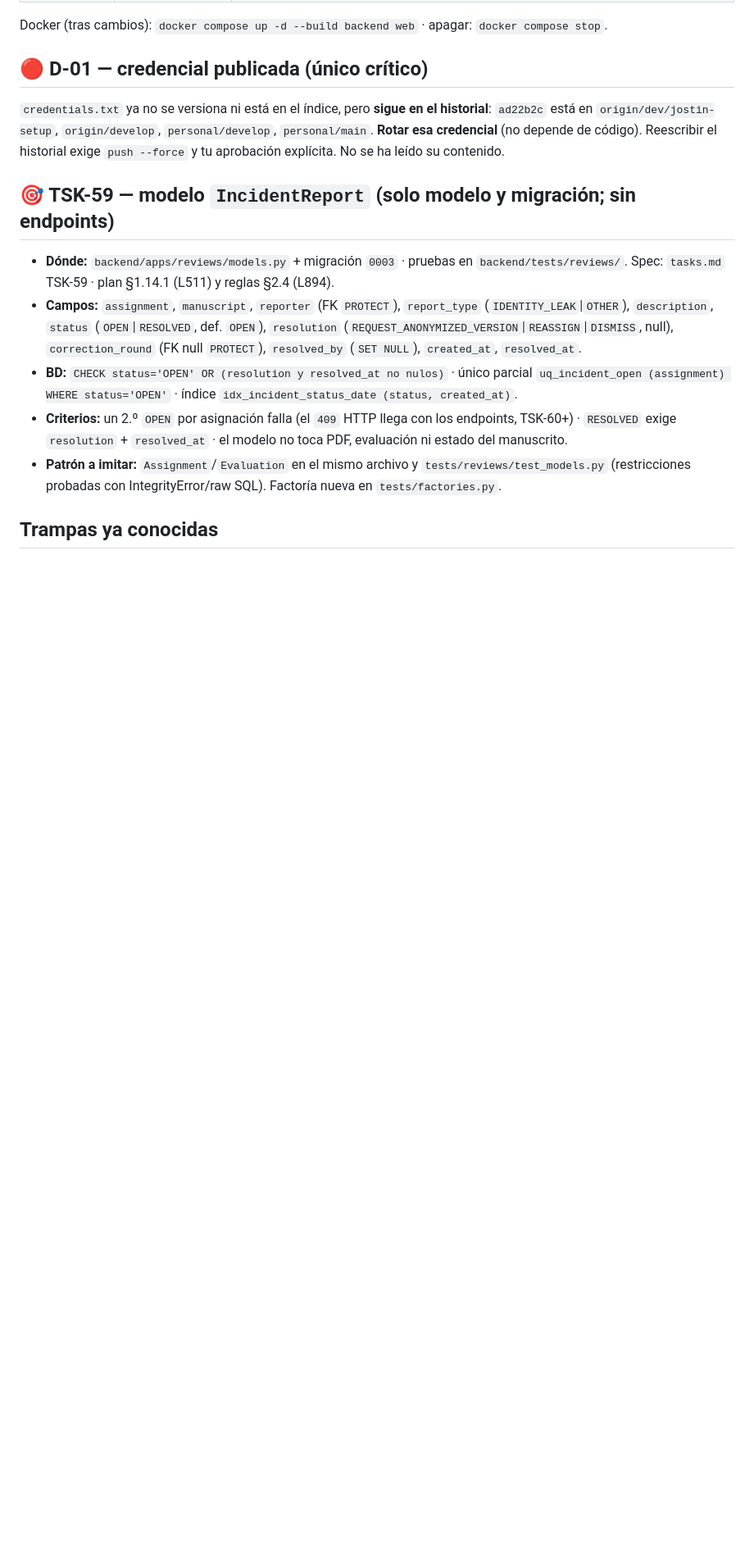
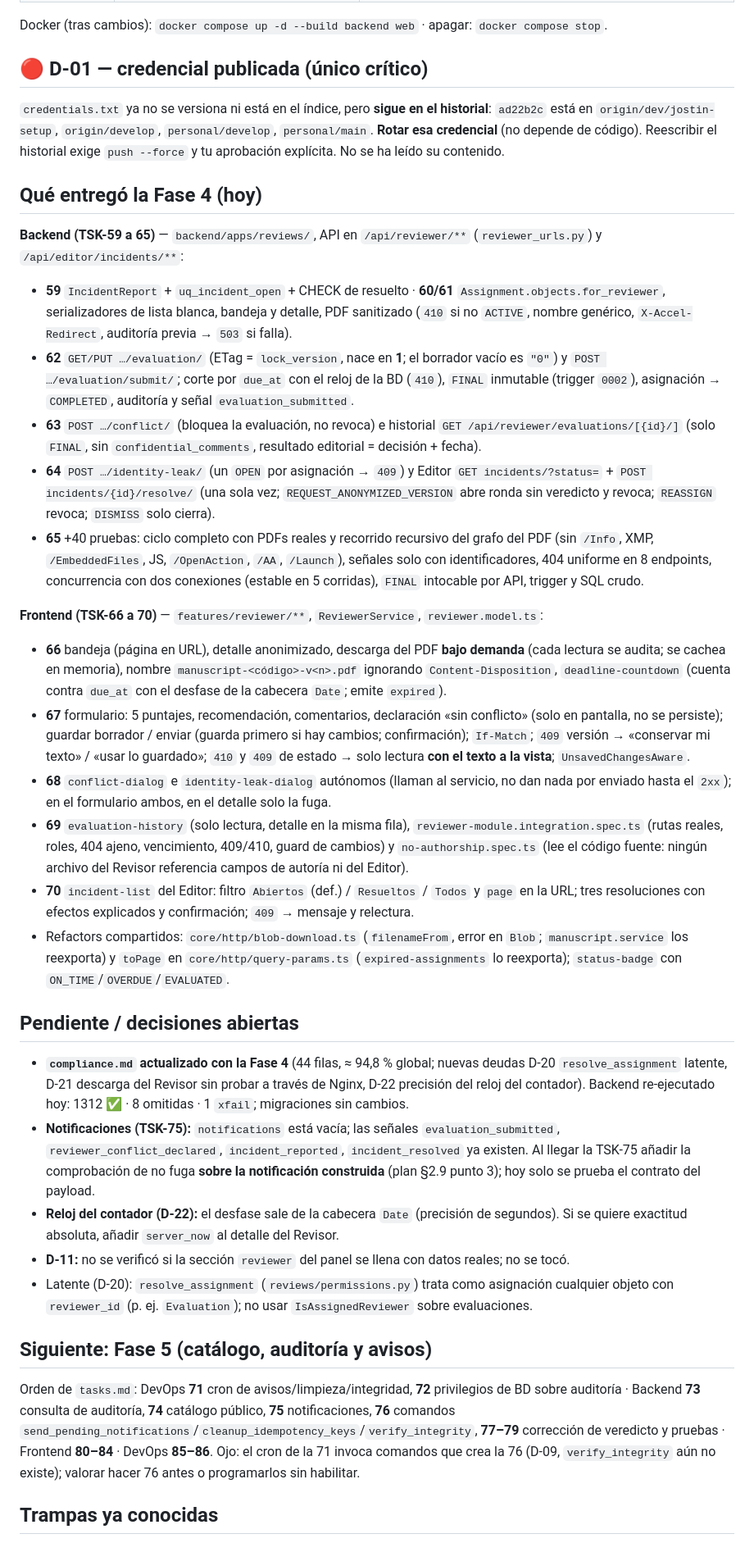
Before and after one commit to RichardC022/Gestion_Publicaciones_Cientificas, a Markdown page: .spec-kit/HANDOFF.md, the part around one of its changes. Shown at 82% size. GitHub-like rendering; blank space fills up the shorter version.

Commit message:
docs: actualizar HANDOFF.md con Fase 4 completa (TSK 59-70)

```diff
--- a/.spec-kit/HANDOFF.md
+++ b/.spec-kit/HANDOFF.md
@@ -23,11 +24,30 @@ Docker (tras cambios): `docker compose up -d --build backend web` · apagar: `do
 ## 🔴 D-01 — credencial publicada (único crítico)
 `credentials.txt` ya no se versiona ni está en el índice, pero **sigue en el historial**: `ad22b2c` está en `origin/dev/jostin-setup`, `origin/develop`, `personal/develop`, `personal/main`. **Rotar esa credencial** (no depende de código). Reescribir el historial exige `push --force` y tu aprobación explícita. No se ha leído su contenido.
 
-## 🎯 TSK-59 — modelo `IncidentReport` (solo modelo y migración; sin endpoints)
-- **Dónde:** `backend/apps/reviews/models.py` + migración `0003` · pruebas en `backend/tests/reviews/`. Spec: `tasks.md` TSK-59 · plan §1.14.1 (L511) y reglas §2.4 (L894).
-- **Campos:** `assignment`, `manuscript`, `reporter` (FK `PROTECT`), `report_type` (`IDENTITY_LEAK`|`OTHER`), `description`, `status` (`OPEN`|`RESOLVED`, def. `OPEN`), `resolution` (`REQUEST_ANONYMIZED_VERSION`|`REASSIGN`|`DISMISS`, null), `correction_round` (FK null `PROTECT`), `resolved_by` (`SET NULL`), `created_at`, `resolved_at`.
-- **BD:** `CHECK status='OPEN' OR (resolution y resolved_at no nulos)` · único parcial `uq_incident_open (assignment) WHERE status='OPEN'` · índice `idx_incident_status_date (status, created_at)`.
-- **Criterios:** un 2.º `OPEN` por asignación falla (el `409` HTTP llega con los endpoints, TSK-60+) · `RESOLVED` exige `resolution` + `resolved_at` · el modelo no toca PDF, evaluación ni estado del manuscrito.
-- **Patrón a imitar:** `Assignment`/`Evaluation` en el mismo archivo y `tests/reviews/test_models.py` (restricciones probadas con IntegrityError/raw SQL). Factoría nueva en `tests/factories.py`.
+## Qué entregó la Fase 4 (hoy)
+**Backend (TSK-59 a 65)** — `backend/apps/reviews/`, API en `/api/reviewer/**` (`reviewer_urls.py`) y `/api/editor/incidents/**`:
+- **59** `IncidentReport` + `uq_incident_open` + CHECK de resuelto · **60/61** `Assignment.objects.for_reviewer`, serializadores de lista blanca, bandeja y detalle, PDF sanitizado (`410` si no `ACTIVE`, nombre genérico, `X-Accel-Redirect`, auditoría previa → `503` si falla).
+- **62** `GET/PUT …/evaluation/` (ETag = `lock_version`, nace en **1**; el borrador vacío es `"0"`) y `POST …/evaluation/submit/`; corte por `due_at` con el reloj de la BD (`410`), `FINAL` inmutable (trigger `0002`), asignación → `COMPLETED`, auditoría y señal `evaluation_submitted`.
+- **63** `POST …/conflict/` (bloquea la evaluación, no revoca) e historial `GET /api/reviewer/evaluations/[{id}/]` (solo `FINAL`, sin `confidential_comments`, resultado editorial = decisión + fecha).
+- **64** `POST …/identity-leak/` (un `OPEN` por asignación → `409`) y Editor `GET incidents/?status=` + `POST incidents/{id}/resolve/` (una sola vez; `REQUEST_ANONYMIZED_VERSION` abre ronda sin veredicto y revoca; `REASSIGN` revoca; `DISMISS` solo cierra).
+- **65** +40 pruebas: ciclo completo con PDFs reales y recorrido recursivo del grafo del PDF (sin `/Info`, XMP, `/EmbeddedFiles`, JS, `/OpenAction`, `/AA`, `/Launch`), señales solo con identificadores, 404 uniforme en 8 endpoints, concurrencia con dos conexiones (estable en 5 corridas), `FINAL` intocable por API, trigger y SQL crudo.
+
+**Frontend (TSK-66 a 70)** — `features/reviewer/**`, `ReviewerService`, `reviewer.model.ts`:
+- **66** bandeja (página en URL), detalle anonimizado, descarga del PDF **bajo demanda** (cada lectura se audita; se cachea en memoria), nombre `manuscript-<código>-v<n>.pdf` ignorando `Content-Disposition`, `deadline-countdown` (cuenta contra `due_at` con el desfase de la cabecera `Date`; emite `expired`).
+- **67** formulario: 5 puntajes, recomendación, comentarios, declaración «sin conflicto» (solo en pantalla, no se persiste); guardar borrador / enviar (guarda primero si hay cambios; confirmación); `If-Match`; `409` versión → «conservar mi texto» / «usar lo guardado»; `410` y `409` de estado → solo lectura **con el texto a la vista**; `UnsavedChangesAware`.
+- **68** `conflict-dialog` e `identity-leak-dialog` autónomos (llaman al servicio, no dan nada por enviado hasta el `2xx`); en el formulario ambos, en el detalle solo la fuga.
+- **69** `evaluation-history` (solo lectura, detalle en la misma fila), `reviewer-module.integration.spec.ts` (rutas reales, roles, 404 ajeno, vencimiento, 409/410, guard de cambios) y `no-authorship.spec.ts` (lee el código fuente: ningún archivo del Revisor referencia campos de autoría ni del Editor).
+- **70** `incident-list` del Editor: filtro `Abiertos` (def.) / `Resueltos` / `Todos` y `page` en la URL; tres resoluciones con efectos explicados y confirmación; `409` → mensaje y relectura.
+- Refactors compartidos: `core/http/blob-download.ts` (`filenameFrom`, error en `Blob`; `manuscript.service` los reexporta) y `toPage` en `core/http/query-params.ts` (`expired-assignments` lo reexporta); `status-badge` con `ON_TIME`/`OVERDUE`/`EVALUATED`.
+
+## Pendiente / decisiones abiertas
+- **`compliance.md` actualizado con la Fase 4** (44 filas, ≈ 94,8 % global; nuevas deudas D-20 `resolve_assignment` latente, D-21 descarga del Revisor sin probar a través de Nginx, D-22 precisión del reloj del contador). Backend re-ejecutado hoy: 1312 ✅ · 8 omitidas · 1 `xfail`; migraciones sin cambios.
+- **Notificaciones (TSK-75):** `notifications` está vacía; las señales `evaluation_submitted`, `reviewer_conflict_declared`, `incident_reported`, `incident_resolved` ya existen. Al llegar la TSK-75 añadir la comprobación de no fuga **sobre la notificación construida** (plan §2.9 punto 3); hoy solo se prueba el contrato del payload.
+- **Reloj del contador (D-22):** el desfase sale de la cabecera `Date` (precisión de segundos). Si se quiere exactitud absoluta, añadir `server_now` al detalle del Revisor.
+- **D-11:** no se verificó si la sección `reviewer` del panel se llena con datos reales; no se tocó.
+- Latente (D-20): `resolve_assignment` (`reviews/permissions.py`) trata como asignación cualquier objeto con `reviewer_id` (p. ej. `Evaluation`); no usar `IsAssignedReviewer` sobre evaluaciones.
+
+## Siguiente: Fase 5 (catálogo, auditoría y avisos)
+Orden de `tasks.md`: DevOps **71** cron de avisos/limpieza/integridad, **72** privilegios de BD sobre auditoría · Backend **73** consulta de auditoría, **74** catálogo público, **75** notificaciones, **76** comandos `send_pending_notifications`/`cleanup_idempotency_keys`/`verify_integrity`, **77–79** corrección de veredicto y pruebas · Frontend **80–84** · DevOps **85–86**. Ojo: el cron de la 71 invoca comandos que crea la 76 (D-09, `verify_integrity` aún no existe); valorar hacer 76 antes o programarlos sin habilitar.
 
 ## Trampas ya conocidas
```
Also changed, not shown: other parts of .spec-kit/HANDOFF.md (+20 -16 lines).
